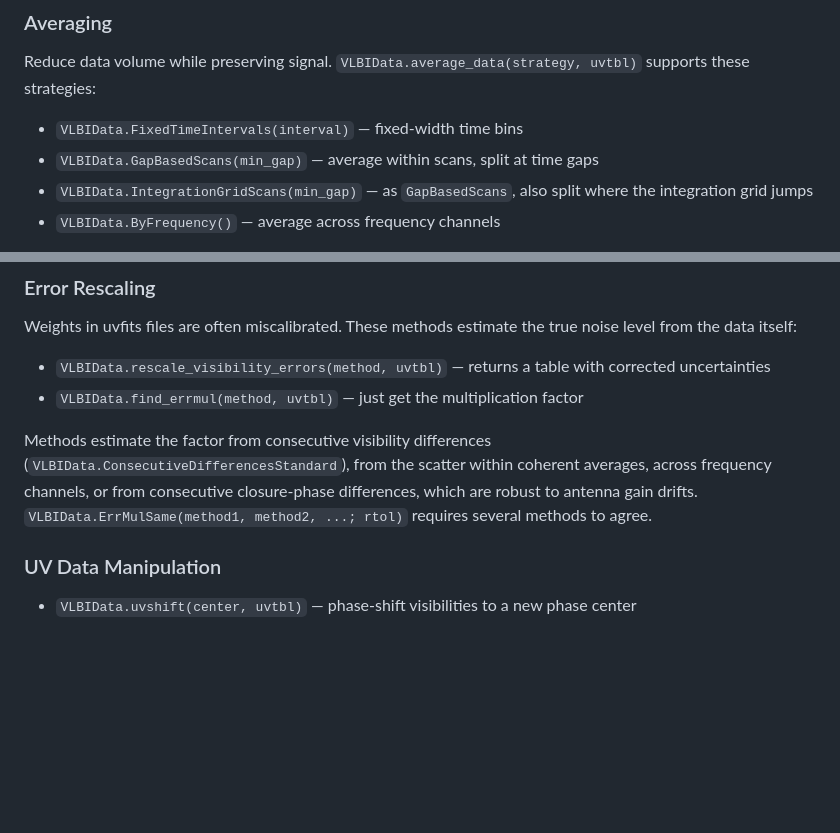
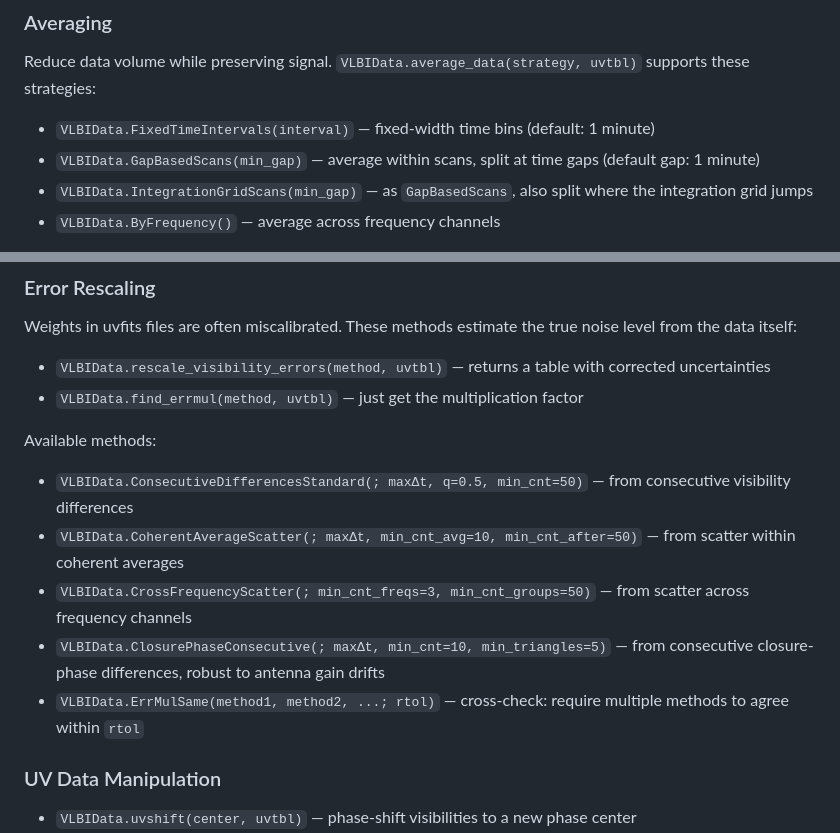
Before and after one commit to JuliaAPlavin/VLBIData.jl, a Markdown page: README.md, 2 parts joined by grey strips. GitHub-like rendering; blank space fills up the shorter version.

Commit message:
README: restore averaging defaults and the error-rescaling method list

```diff
--- a/README.md
+++ b/README.md
@@ -74,8 +74,8 @@ Returns a new uvtable with closure specs, values, and metadata carried over from
 
 Reduce data volume while preserving signal. `VLBIData.average_data(strategy, uvtbl)` supports these strategies:
 
-- `VLBIData.FixedTimeIntervals(interval)` — fixed-width time bins
-- `VLBIData.GapBasedScans(min_gap)` — average within scans, split at time gaps
+- `VLBIData.FixedTimeIntervals(interval)` — fixed-width time bins (default: 1 minute)
+- `VLBIData.GapBasedScans(min_gap)` — average within scans, split at time gaps (default gap: 1 minute)
 - `VLBIData.IntegrationGridScans(min_gap)` — as `GapBasedScans`, also split where the integration grid jumps
 - `VLBIData.ByFrequency()` — average across frequency channels
 
@@ -88,7 +88,13 @@ Weights in uvfits files are often miscalibrated. These methods estimate the true
 - `VLBIData.rescale_visibility_errors(method, uvtbl)` — returns a table with corrected uncertainties
 - `VLBIData.find_errmul(method, uvtbl)` — just get the multiplication factor
 
-Methods estimate the factor from consecutive visibility differences (`VLBIData.ConsecutiveDifferencesStandard`), from the scatter within coherent averages, across frequency channels, or from consecutive closure-phase differences, which are robust to antenna gain drifts. `VLBIData.ErrMulSame(method1, method2, ...; rtol)` requires several methods to agree.
+Available methods:
+
+- `VLBIData.ConsecutiveDifferencesStandard(; maxΔt, q=0.5, min_cnt=50)` — from consecutive visibility differences
+- `VLBIData.CoherentAverageScatter(; maxΔt, min_cnt_avg=10, min_cnt_after=50)` — from scatter within coherent averages
+- `VLBIData.CrossFrequencyScatter(; min_cnt_freqs=3, min_cnt_groups=50)` — from scatter across frequency channels
+- `VLBIData.ClosurePhaseConsecutive(; maxΔt, min_cnt=10, min_triangles=5)` — from consecutive closure-phase differences, robust to antenna gain drifts
+- `VLBIData.ErrMulSame(method1, method2, ...; rtol)` — cross-check: require multiple methods to agree within `rtol`
 
 ### UV Data Manipulation
 
```
